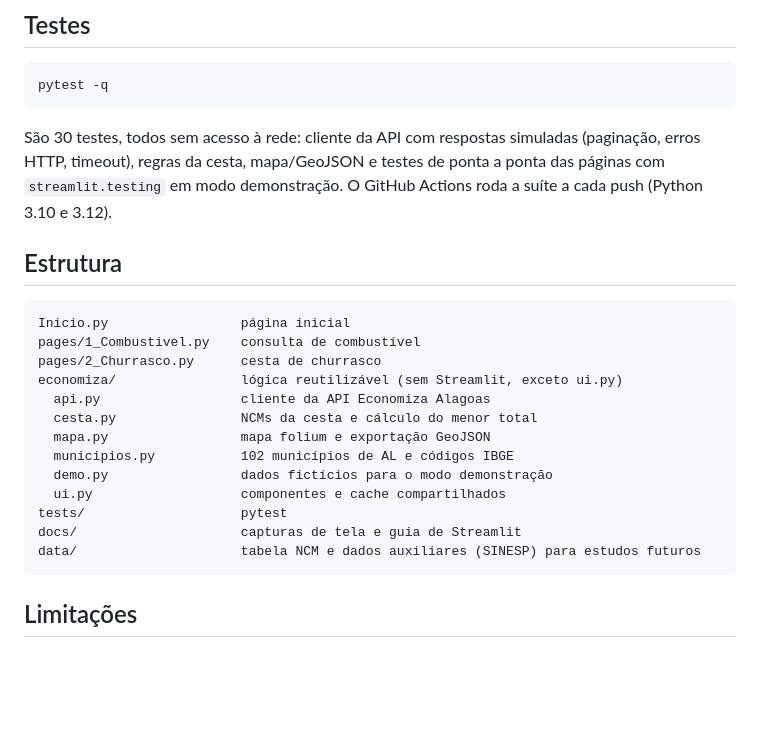
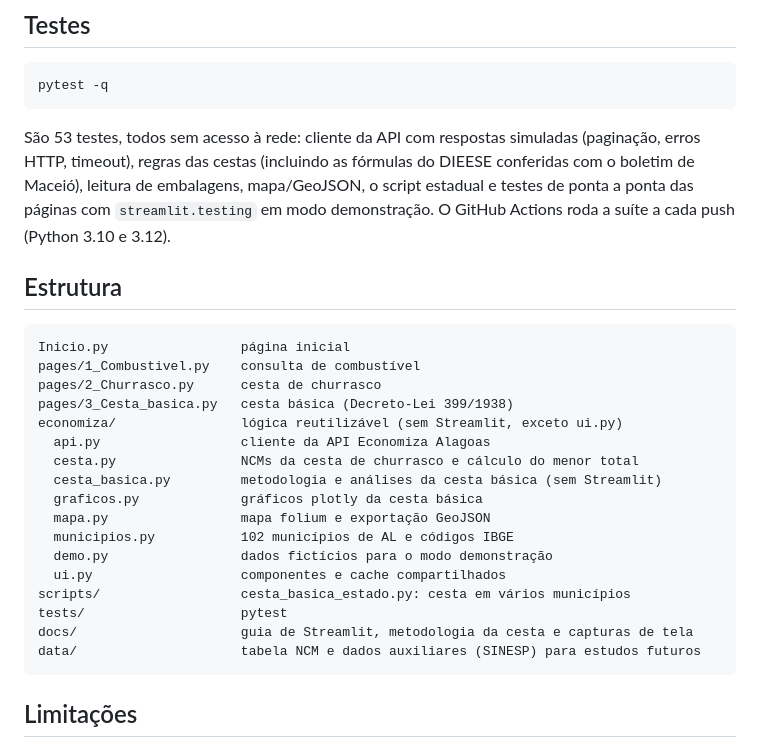
Before and after one commit to juliourb/pechincha-pronta, a Markdown page: README.md, the part around one of its changes. GitHub-like rendering; blank space fills up the shorter version.

````diff
--- a/README.md
+++ b/README.md
@@ -136,8 +161,9 @@ domínio, então não troque o endereço para `https://`.
 pytest -q
 ```
 
-São 30 testes, todos sem acesso à rede: cliente da API com respostas simuladas (paginação,
-erros HTTP, timeout), regras da cesta, mapa/GeoJSON e testes de ponta a ponta das páginas com
+São 53 testes, todos sem acesso à rede: cliente da API com respostas simuladas (paginação,
+erros HTTP, timeout), regras das cestas (incluindo as fórmulas do DIEESE conferidas com o
+boletim de Maceió), leitura de embalagens, mapa/GeoJSON, o script estadual e testes de ponta a ponta das páginas com
 `streamlit.testing` em modo demonstração. O GitHub Actions roda a suíte a cada push
 (Python 3.10 e 3.12).
 
@@ -147,15 +173,19 @@ erros HTTP, timeout), regras da cesta, mapa/GeoJSON e testes de ponta a ponta da
 Inicio.py                 página inicial
 pages/1_Combustivel.py    consulta de combustível
 pages/2_Churrasco.py      cesta de churrasco
+pages/3_Cesta_basica.py   cesta básica (Decreto-Lei 399/1938)
 economiza/                lógica reutilizável (sem Streamlit, exceto ui.py)
   api.py                  cliente da API Economiza Alagoas
-  cesta.py                NCMs da cesta e cálculo do menor total
+  cesta.py                NCMs da cesta de churrasco e cálculo do menor total
+  cesta_basica.py         metodologia e análises da cesta básica (sem Streamlit)
+  graficos.py             gráficos plotly da cesta básica
   mapa.py                 mapa folium e exportação GeoJSON
   municipios.py           102 municípios de AL e códigos IBGE
   demo.py                 dados fictícios para o modo demonstração
   ui.py                   componentes e cache compartilhados
+scripts/                  cesta_basica_estado.py: cesta em vários municípios
 tests/                    pytest
-docs/                     capturas de tela e guia de Streamlit
+docs/                     guia de Streamlit, metodologia da cesta e capturas de tela
 data/                     tabela NCM e dados auxiliares (SINESP) para estudos futuros
 ```
 
````
Also changed, not shown: other parts of README.md (+30 -4 lines), docs/CESTA_BASICA.md (added, +131 -0 lines), docs/GUIA_STREAMLIT.md (+11 -0 lines), docs/cesta_basica.png (added), 12 other files.
